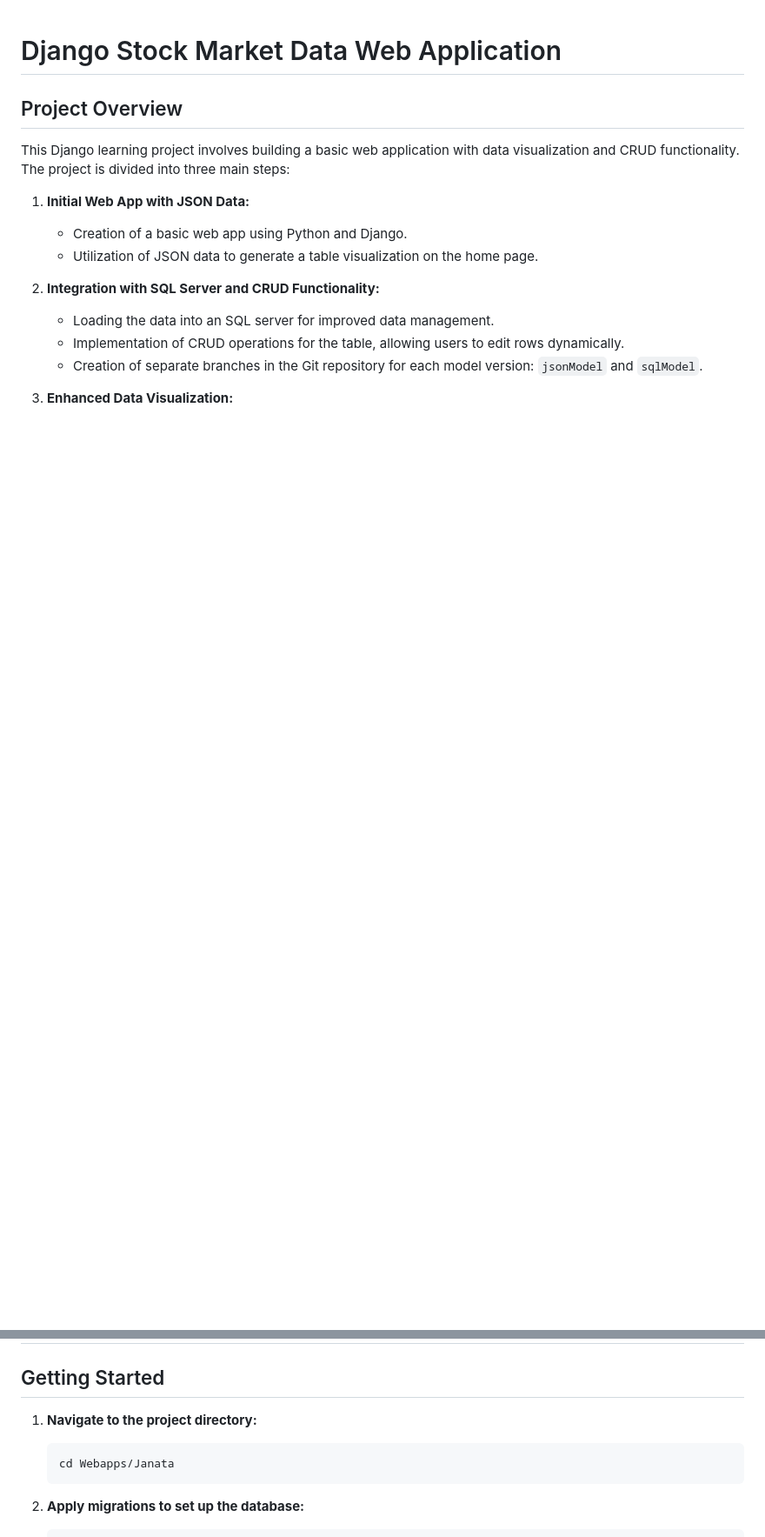
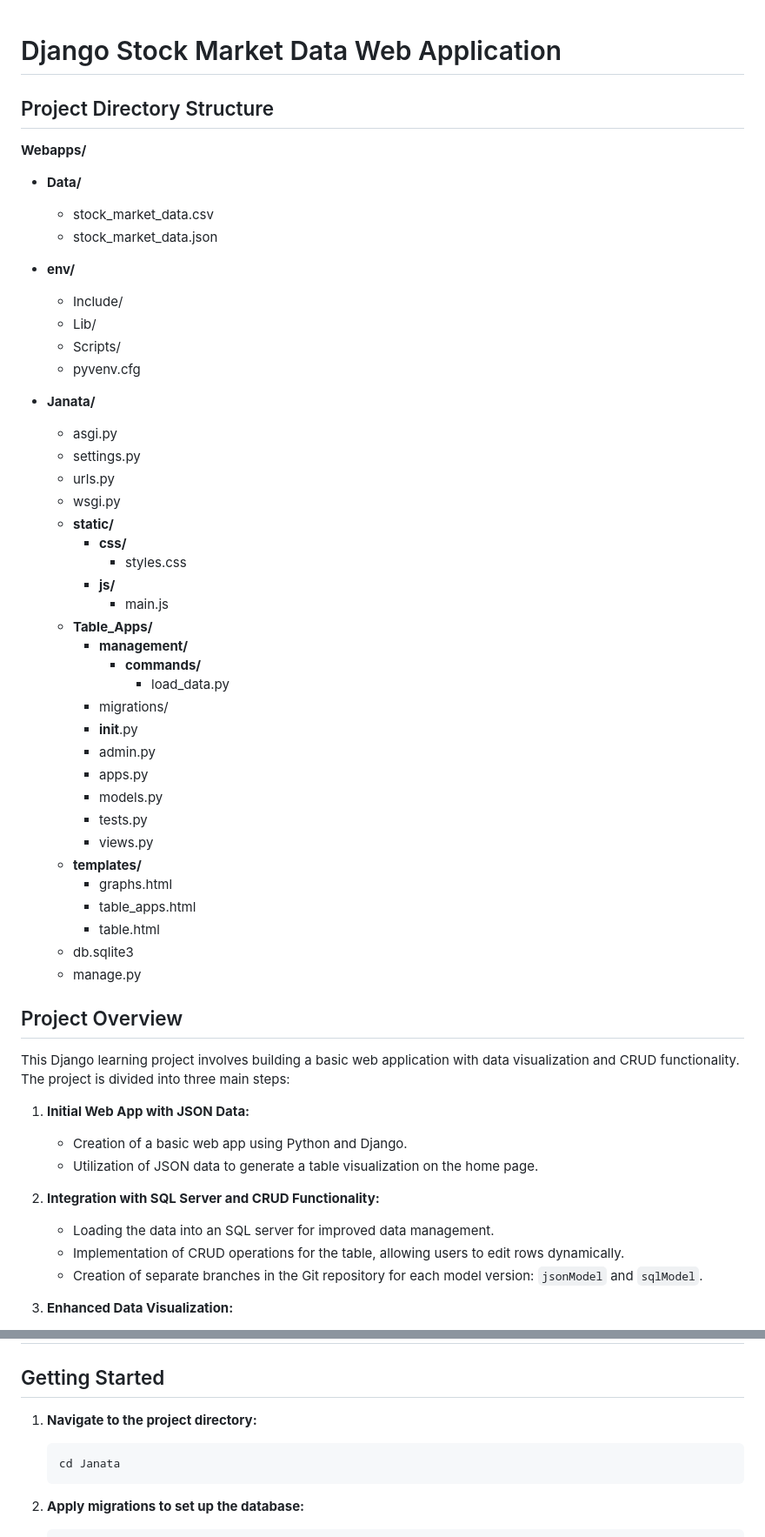
Before and after one commit to SalehAhmedShafin/Stock-Market-Data-Visualization-Django-Apps, a Markdown page: README.md, 2 parts joined by grey strips. Shown: that part at 87% size. Drawn GitHub-style; blank space fills up the shorter version.

````diff
--- a/README.md
+++ b/README.md
@@ -1,4 +1,48 @@
 # Django Stock Market Data Web Application
+
+## Project Directory Structure
+
+**Webapps/**
+
+- **Data/**
+  - stock_market_data.csv
+  - stock_market_data.json
+
+- **env/**
+  - Include/
+  - Lib/
+  - Scripts/
+  - pyvenv.cfg
+
+- **Janata/**
+  - asgi.py
+  - settings.py
+  - urls.py
+  - wsgi.py
+  - **static/**
+    - **css/**
+      - styles.css
+    - **js/**
+      - main.js
+  - **Table_Apps/**
+    - **management/**
+      - **commands/**
+        - load_data.py
+    - migrations/
+    - __init__.py
+    - admin.py
+    - apps.py
+    - models.py
+    - tests.py
+    - views.py
+  - **templates/**
+    - graphs.html
+    - table_apps.html
+    - table.html
+  - db.sqlite3
+  - manage.py
+
+
 
 ## Project Overview
 
@@ -33,7 +77,7 @@ To run this project locally, follow these steps:
 
 1. **Navigate to the project directory:**
     ```bash
-    cd Webapps/Janata
+    cd Janata
     ```
 
 2. **Apply migrations to set up the database:**
````
